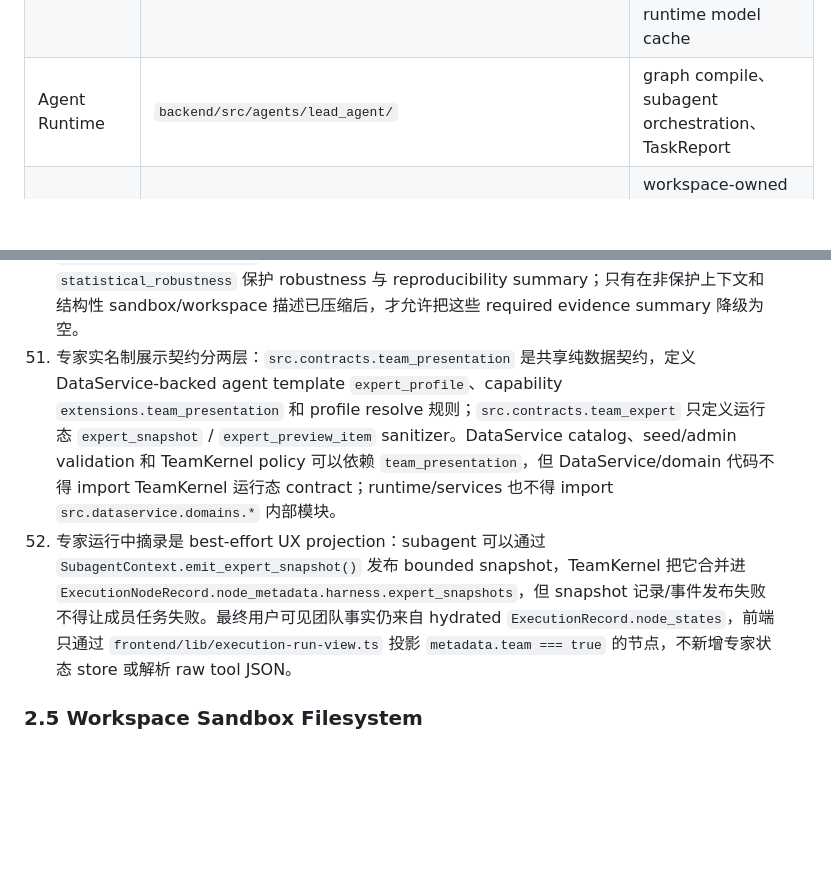
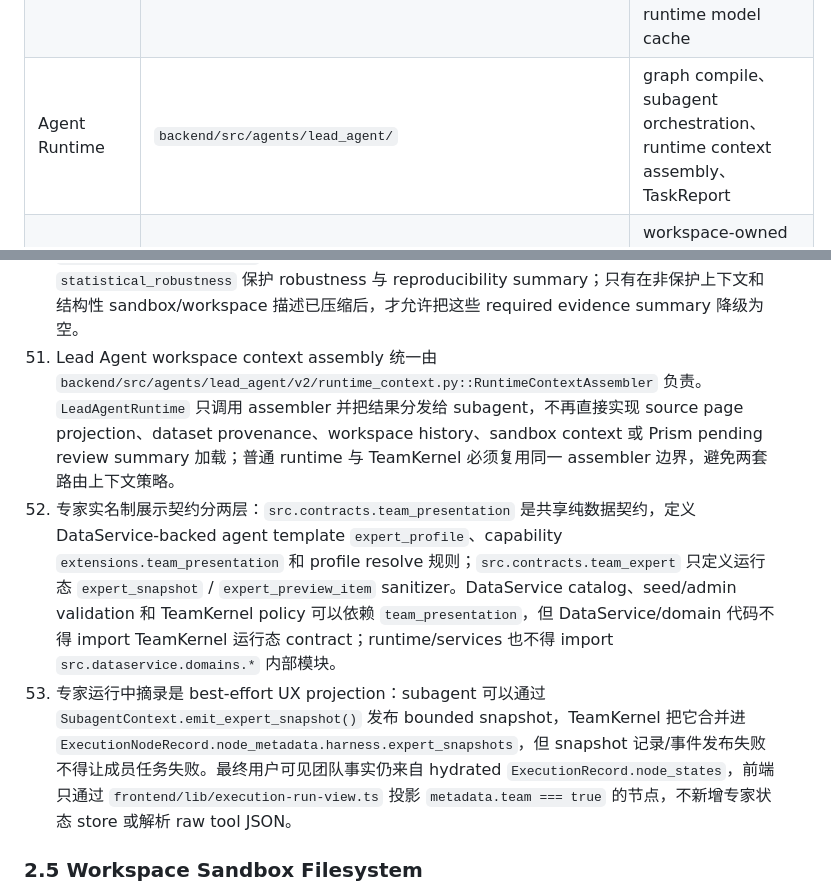
Before and after one commit to Nye-2/wenjin, a Markdown page: docs/current/architecture.md, 2 parts joined by grey strips. Rendered like a GitHub page; blank space fills up the shorter version.

Commit message:
docs: restore current runtime context notes

```diff
--- a/docs/current/architecture.md
+++ b/docs/current/architecture.md
@@ -80,7 +80,7 @@
 | Agent Harness | `backend/src/agents/harness/` | Lead/subagent 专用工具执行 substrate：policy、tool registry、business context tools、sandbox file tools、Python job adapter、scheduler、events、output budget、loop guard、diff tracking |
 | Account / Credit Domain | `backend/src/dataservice/domains/account/` `backend/src/dataservice/domains/credit/` `backend/src/services/credit_service.py` | account、credit ledger、redeem code、referral、dashboard credit projection 的 DataService SSOT |
 | Model / Pricing Domain | `backend/src/dataservice/domains/model_catalog/` `backend/src/dataservice/domains/pricing/` `backend/src/services/model_catalog_cache.py` `backend/src/services/credit_service.py` | admin-managed OpenAI-compatible model catalog、encrypted model secrets、pricing policy、credit reservation、runtime model cache |
-| Agent Runtime | `backend/src/agents/lead_agent/` | graph compile、subagent orchestration、TaskReport |
+| Agent Runtime | `backend/src/agents/lead_agent/` | graph compile、subagent orchestration、runtime context assembly、TaskReport |
 | Prism Manuscript Domain | `backend/src/dataservice/prism_api.py` `backend/src/dataservice/prism_review_api.py` `backend/src/services/workspace_prism_service.py` | workspace-owned manuscript review、source links、protected sections、surface projection |
 
 DataService client 按领域拆分 domain mixin；`AsyncDataServiceClient` 只保留 HTTP shell、通用请求处理和未拆分领域的临时方法。新增 execution / generation client 方法必须放在 `backend/src/dataservice_client/execution_client.py`，不得回流到主 client shell。
@@ -154,8 +154,9 @@ DataService client 按领域拆分 domain mixin；`AsyncDataServiceClient` 只
     `workflow_trace` 只读取 `node_metadata.harness.member_execution_transcript`，要求至少存在已完成工具活动，并汇总工具、变更、sandbox ids、scratch refs、usage、billing 和 duration；它不读取 raw tool JSON、不重算扣费、不新增运行态。TeamKernel 与普通 Lead runtime 都必须把 `prism_file_change` output declaration stage 成 canonical Prism review item，不能把写作 evidence 留在成员 raw output 或普通 room output 中；`.tex` review item 还必须在 `preview.content_contract` 中提供 bounded 结构摘要，`main.tex/project:main` 必须是完整 LaTeX document，并在 `preview.semantic_contract(schema=wenjin.prism.semantic_contract.v1)` 与 `preview.academic_style_contract(schema=wenjin.prism.academic_style_contract.v1)` 中提供 bounded 质量摘要；旧 `prism.file_changes[]` surface 不承载这些质量合同。
 49. TeamKernel core phase 必须支持上下文交接：每个 core batch 完成后要把当前 batch 的 `node_metadata.harness` 同步回同一 `workspace_data`，让后续 batch 的成员能看到最新 `reproducibility_summary`、`experiment_interpretation_summary`、`member_execution_transcript` 和安全 `scratch_refs`。需要严格流水线的 capability 应把 `team_policy.limits.max_parallel_invocations` 设为 1；可并发成员仍可通过更大的 parallel limit 同批运行，但同批成员不得假设能读取彼此结果。`sandbox.read_output_ref` 是 `sandbox.read_file` 与 `sandbox.run_python` 的安全 companion：只能读取 explicit internal output ref，不能让 internal harness refs 被 list/search/artifact discovery 暴露。
 50. TeamKernel 成员上下文必须把 capability policy 的 research evidence contract 投影为 `research_evidence_requirements(schema=wenjin.team.research_evidence_requirements.v1)`，包含 `quality_gate=research_evidence_required`、ordered required surfaces、runtime-enforced surfaces 和 bounded guidance。Harness context budget policy 统一在 `backend/src/agents/harness/context_budget_policy.py`，`context_assembly.py` 只负责构造 bounded bundle；budget policy 必须按 required runtime surface 保护对应 evidence summary：`workflow_trace` 保护成员执行痕迹和安全 scratch refs，`output_ref_reuse` 保护 sandbox execution summary / output-ref recovery / member transcript，`experiment_interpretation` 保护 experiment interpretation 与 reproducibility summary，`statistical_robustness` 保护 robustness 与 reproducibility summary；只有在非保护上下文和结构性 sandbox/workspace 描述已压缩后，才允许把这些 required evidence summary 降级为空。
-51. 专家实名制展示契约分两层：`src.contracts.team_presentation` 是共享纯数据契约，定义 DataService-backed agent template `expert_profile`、capability `extensions.team_presentation` 和 profile resolve 规则；`src.contracts.team_expert` 只定义运行态 `expert_snapshot` / `expert_preview_item` sanitizer。DataService catalog、seed/admin validation 和 TeamKernel policy 可以依赖 `team_presentation`，但 DataService/domain 代码不得 import TeamKernel 运行态 contract；runtime/services 也不得 import `src.dataservice.domains.*` 内部模块。
-52. 专家运行中摘录是 best-effort UX projection：subagent 可以通过 `SubagentContext.emit_expert_snapshot()` 发布 bounded snapshot，TeamKernel 把它合并进 `ExecutionNodeRecord.node_metadata.harness.expert_snapshots`，但 snapshot 记录/事件发布失败不得让成员任务失败。最终用户可见团队事实仍来自 hydrated `ExecutionRecord.node_states`，前端只通过 `frontend/lib/execution-run-view.ts` 投影 `metadata.team === true` 的节点，不新增专家状态 store 或解析 raw tool JSON。
+51. Lead Agent workspace context assembly 统一由 `backend/src/agents/lead_agent/v2/runtime_context.py::RuntimeContextAssembler` 负责。`LeadAgentRuntime` 只调用 assembler 并把结果分发给 subagent，不再直接实现 source page projection、dataset provenance、workspace history、sandbox context 或 Prism pending review summary 加载；普通 runtime 与 TeamKernel 必须复用同一 assembler 边界，避免两套路由上下文策略。
+52. 专家实名制展示契约分两层：`src.contracts.team_presentation` 是共享纯数据契约，定义 DataService-backed agent template `expert_profile`、capability `extensions.team_presentation` 和 profile resolve 规则；`src.contracts.team_expert` 只定义运行态 `expert_snapshot` / `expert_preview_item` sanitizer。DataService catalog、seed/admin validation 和 TeamKernel policy 可以依赖 `team_presentation`，但 DataService/domain 代码不得 import TeamKernel 运行态 contract；runtime/services 也不得 import `src.dataservice.domains.*` 内部模块。
+53. 专家运行中摘录是 best-effort UX projection：subagent 可以通过 `SubagentContext.emit_expert_snapshot()` 发布 bounded snapshot，TeamKernel 把它合并进 `ExecutionNodeRecord.node_metadata.harness.expert_snapshots`，但 snapshot 记录/事件发布失败不得让成员任务失败。最终用户可见团队事实仍来自 hydrated `ExecutionRecord.node_states`，前端只通过 `frontend/lib/execution-run-view.ts` 投影 `metadata.team === true` 的节点，不新增专家状态 store 或解析 raw tool JSON。
 
 ### 2.5 Workspace Sandbox Filesystem
 
```
Also changed, not shown: docs/current/workspace-current-state.md (+1 -1 lines).
